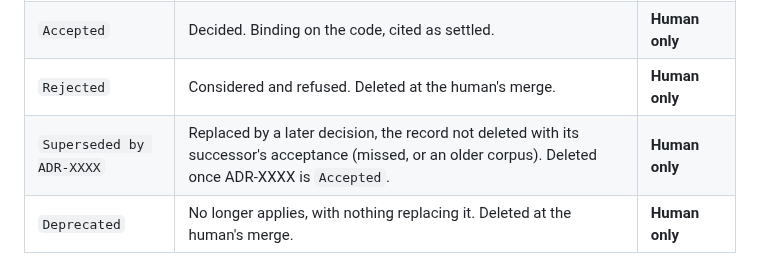
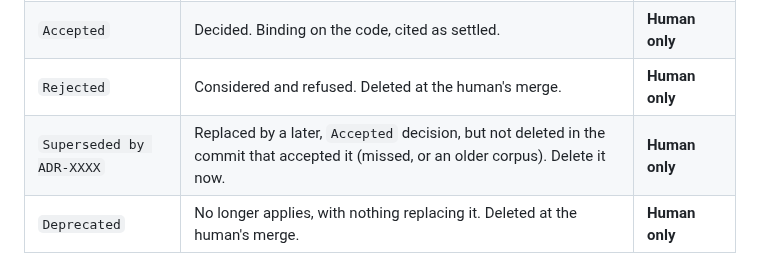
Before and after one commit to dohrm/claude-rules, a Markdown page: rules/agent/decision-records.md, the part around the change. Rendered like a GitHub page.

Commit message:
docs(rules): a Superseded record is due for deletion now
Part of #81

```diff
--- a/rules/agent/decision-records.md
+++ b/rules/agent/decision-records.md
@@ -26,7 +26,7 @@ or whether overflow went to the right home.
 | `Proposed` | Written and argued, not yet decided. | **Agent or human** |
 | `Accepted` | Decided. Binding on the code, cited as settled. | **Human only** |
 | `Rejected` | Considered and refused. Deleted at the human's merge. | **Human only** |
-| `Superseded by ADR-XXXX` | Replaced by a later decision, the record not deleted with its successor's acceptance (missed, or an older corpus). Deleted once ADR-XXXX is `Accepted`. | **Human only** |
+| `Superseded by ADR-XXXX` | Replaced by a later, `Accepted` decision, but not deleted in the commit that accepted it (missed, or an older corpus). Delete it now. | **Human only** |
 | `Deprecated` | No longer applies, with nothing replacing it. Deleted at the human's merge. | **Human only** |
 
 A status may carry a qualifier after the first word — `Accepted — provisional,
```
